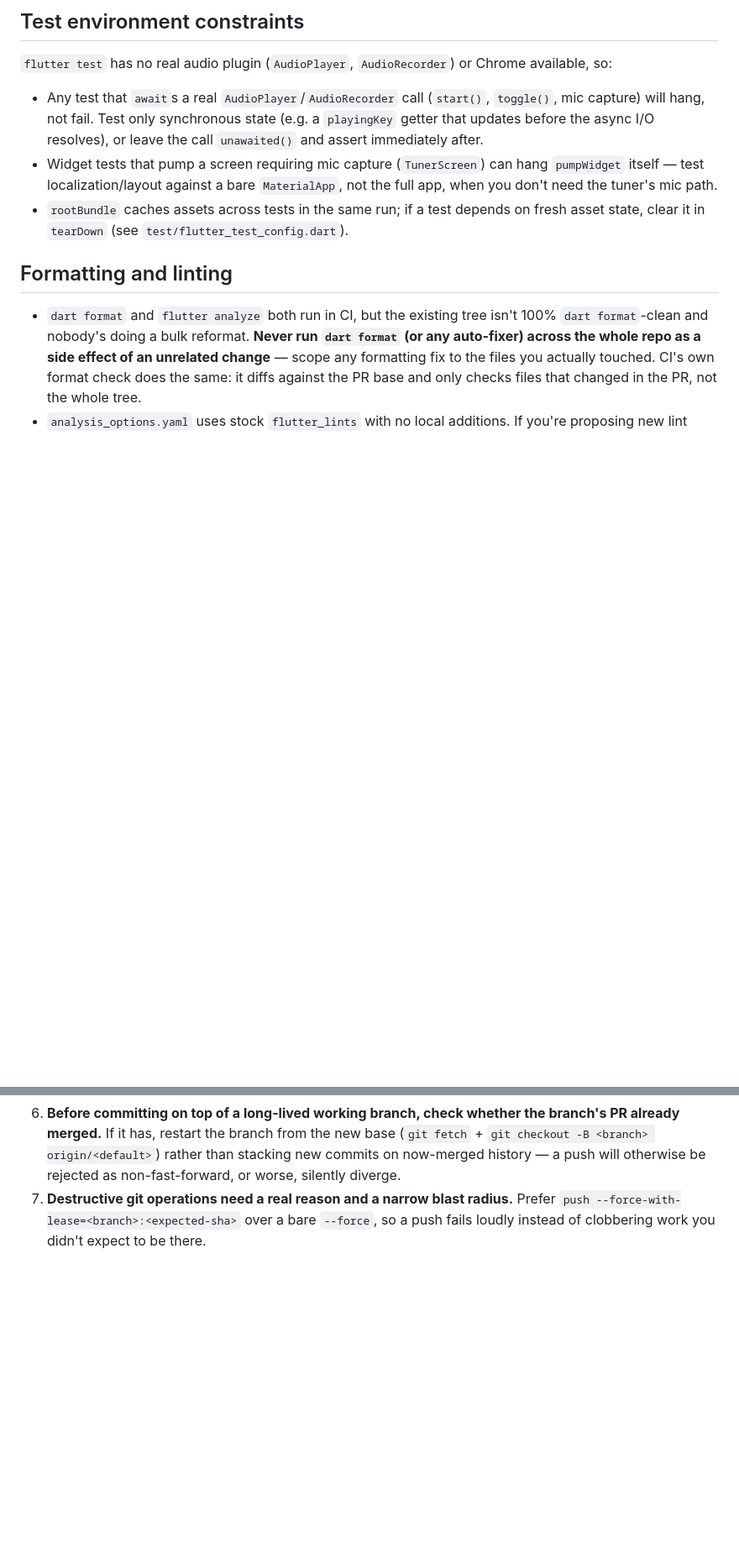
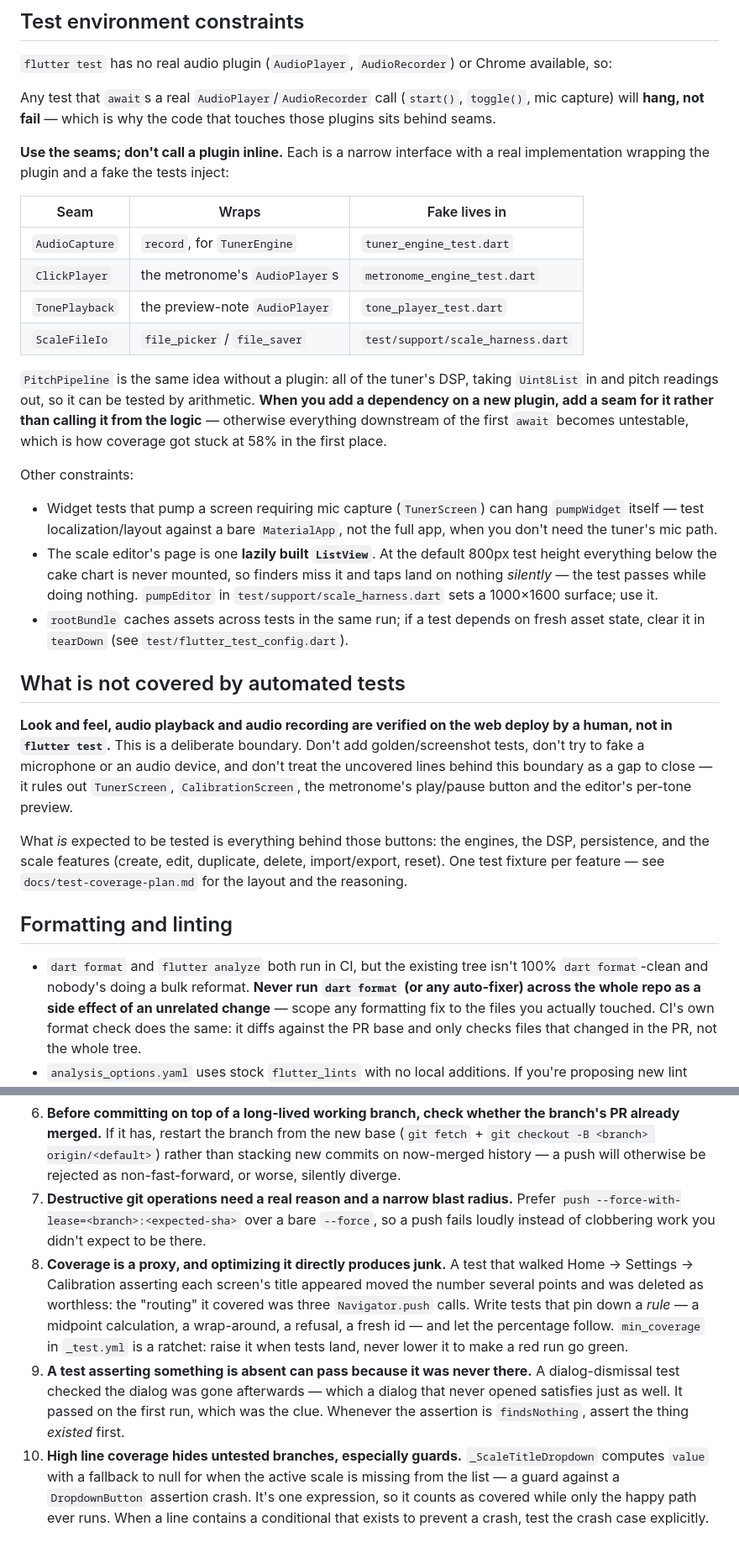
Before and after one commit to mkettn/semitone-web, a Markdown page: AGENTS.md, 2 parts joined by grey strips. Shown at 84% size. Rendered like a GitHub page; blank space fills up the shorter version.

Commit message:
Capture this session's lessons in AGENTS.md; note the gaps left open
AGENTS.md's test-environment section gave advice that predates the seams
("leave the call unawaited() and assert immediately after") — that was the
workaround for a problem now solved properly. Replaced with the seam
table and the rule that matters going forward: when you add a plugin
dependency, add a seam for it rather than calling it from the logic,
because everything downstream of the first await is otherwise untestable.
That is how coverage got stuck at 58%.

Also records the boundary — look and feel, audio playback and recording
are checked on the web deploy, not in flutter test — so nobody spends an
afternoon trying to fake a microphone or adding golden tests.

Three principles, each earned the hard way this session:

- Coverage is a proxy; optimizing it directly produces junk. The
  navigation walk-through moved the number several points and was
  deleted as worthless.
- A test asserting absence can pass because the thing was never there.
  The dialog-dismissal test passed on its first run, which was the clue.
- High line coverage hides untested branches, especially guards. The
  scale-switcher's stale-value fallback is a single expression, so it
  counts as covered while only the happy path runs.

Plus the lazily-built-ListView trap, which cost a debugging round: at the
default 800px test height the editor's rows are never mounted, so taps
land on nothing silently and the test passes having done nothing.

The plan doc now states plainly that organizing the work around a
percentage was its own biggest flaw, and lists what is still open and in
scope: the app-bar scale switcher has no fixture (including that
stale-value guard, a real DropdownButton crash), and nothing joins
PitchPipeline to TuningScale.matchFrequency — the app's central promise
is tested only in halves, despite needing no audio device at all.

Co-Authored-By: Claude Opus 5 <noreply@anthropic.com>
Claude-Session: https://claude.ai/code/session_012Ztv86SihMkTJspuS6NAUH

```diff
--- a/AGENTS.md
+++ b/AGENTS.md
@@ -25,18 +25,57 @@ it does.
 `flutter test` has no real audio plugin (`AudioPlayer`, `AudioRecorder`)
 or Chrome available, so:
 
-- Any test that `await`s a real `AudioPlayer`/`AudioRecorder` call
-  (`start()`, `toggle()`, mic capture) will hang, not fail. Test only
-  synchronous state (e.g. a `playingKey` getter that updates before the
-  async I/O resolves), or leave the call `unawaited()` and assert
-  immediately after.
+Any test that `await`s a real `AudioPlayer`/`AudioRecorder` call
+(`start()`, `toggle()`, mic capture) will **hang, not fail** — which is
+why the code that touches those plugins sits behind seams.
+
+**Use the seams; don't call a plugin inline.** Each is a narrow interface
+with a real implementation wrapping the plugin and a fake the tests
+inject:
+
+| Seam | Wraps | Fake lives in |
+|---|---|---|
+| `AudioCapture` | `record`, for `TunerEngine` | `tuner_engine_test.dart` |
+| `ClickPlayer` | the metronome's `AudioPlayer`s | `metronome_engine_test.dart` |
+| `TonePlayback` | the preview-note `AudioPlayer` | `tone_player_test.dart` |
+| `ScaleFileIo` | `file_picker` / `file_saver` | `test/support/scale_harness.dart` |
+
+`PitchPipeline` is the same idea without a plugin: all of the tuner's DSP,
+taking `Uint8List` in and pitch readings out, so it can be tested by
+arithmetic. **When you add a dependency on a new plugin, add a seam for it
+rather than calling it from the logic** — otherwise everything downstream
+of the first `await` becomes untestable, which is how coverage got stuck
+at 58% in the first place.
+
+Other constraints:
+
 - Widget tests that pump a screen requiring mic capture (`TunerScreen`)
   can hang `pumpWidget` itself — test localization/layout against a bare
   `MaterialApp`, not the full app, when you don't need the tuner's mic
   path.
+- The scale editor's page is one **lazily built `ListView`**. At the
+  default 800px test height everything below the cake chart is never
+  mounted, so finders miss it and taps land on nothing *silently* — the
+  test passes while doing nothing. `pumpEditor` in
+  `test/support/scale_harness.dart` sets a 1000×1600 surface; use it.
 - `rootBundle` caches assets across tests in the same run; if a test
   depends on fresh asset state, clear it in `tearDown` (see
   `test/flutter_test_config.dart`).
+
+## What is not covered by automated tests
+
+**Look and feel, audio playback and audio recording are verified on the
+web deploy by a human, not in `flutter test`.** This is a deliberate
+boundary. Don't add golden/screenshot tests, don't try to fake a
+microphone or an audio device, and don't treat the uncovered lines behind
+this boundary as a gap to close — it rules out `TunerScreen`,
+`CalibrationScreen`, the metronome's play/pause button and the editor's
+per-tone preview.
+
+What *is* expected to be tested is everything behind those buttons: the
+engines, the DSP, persistence, and the scale features (create, edit,
+duplicate, delete, import/export, reset). One test fixture per feature —
+see `docs/test-coverage-plan.md` for the layout and the reasoning.
 
 ## Formatting and linting
 
@@ -122,3 +161,23 @@ or Chrome available, so:
    radius.** Prefer `push --force-with-lease=<branch>:<expected-sha>`
    over a bare `--force`, so a push fails loudly instead of clobbering
    work you didn't expect to be there.
+8. **Coverage is a proxy, and optimizing it directly produces junk.** A
+   test that walked Home → Settings → Calibration asserting each screen's
+   title appeared moved the number several points and was deleted as
+   worthless: the "routing" it covered was three `Navigator.push` calls.
+   Write tests that pin down a *rule* — a midpoint calculation, a
+   wrap-around, a refusal, a fresh id — and let the percentage follow.
+   `min_coverage` in `_test.yml` is a ratchet: raise it when tests land,
+   never lower it to make a red run go green.
+9. **A test asserting something is absent can pass because it was never
+   there.** A dialog-dismissal test checked the dialog was gone
+   afterwards — which a dialog that never opened satisfies just as well.
+   It passed on the first run, which was the clue. Whenever the assertion
+   is `findsNothing`, assert the thing *existed* first.
+10. **High line coverage hides untested branches, especially guards.**
+    `_ScaleTitleDropdown` computes `value` with a fallback to null for
+    when the active scale is missing from the list — a guard against a
+    `DropdownButton` assertion crash. It's one expression, so it counts
+    as covered while only the happy path ever runs. When a line contains
+    a conditional that exists to prevent a crash, test the crash case
+    explicitly.
```
Also changed, not shown: docs/test-coverage-plan.md (+44 -3 lines).
